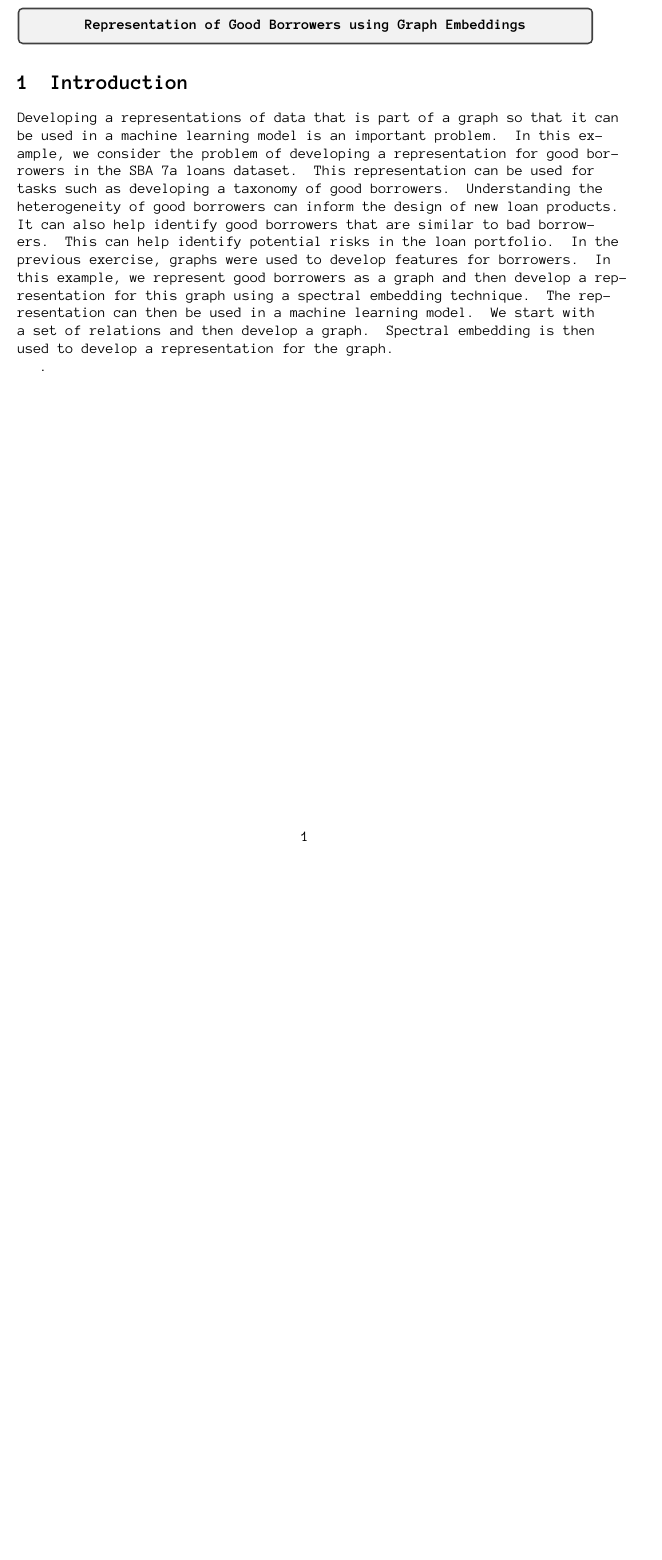
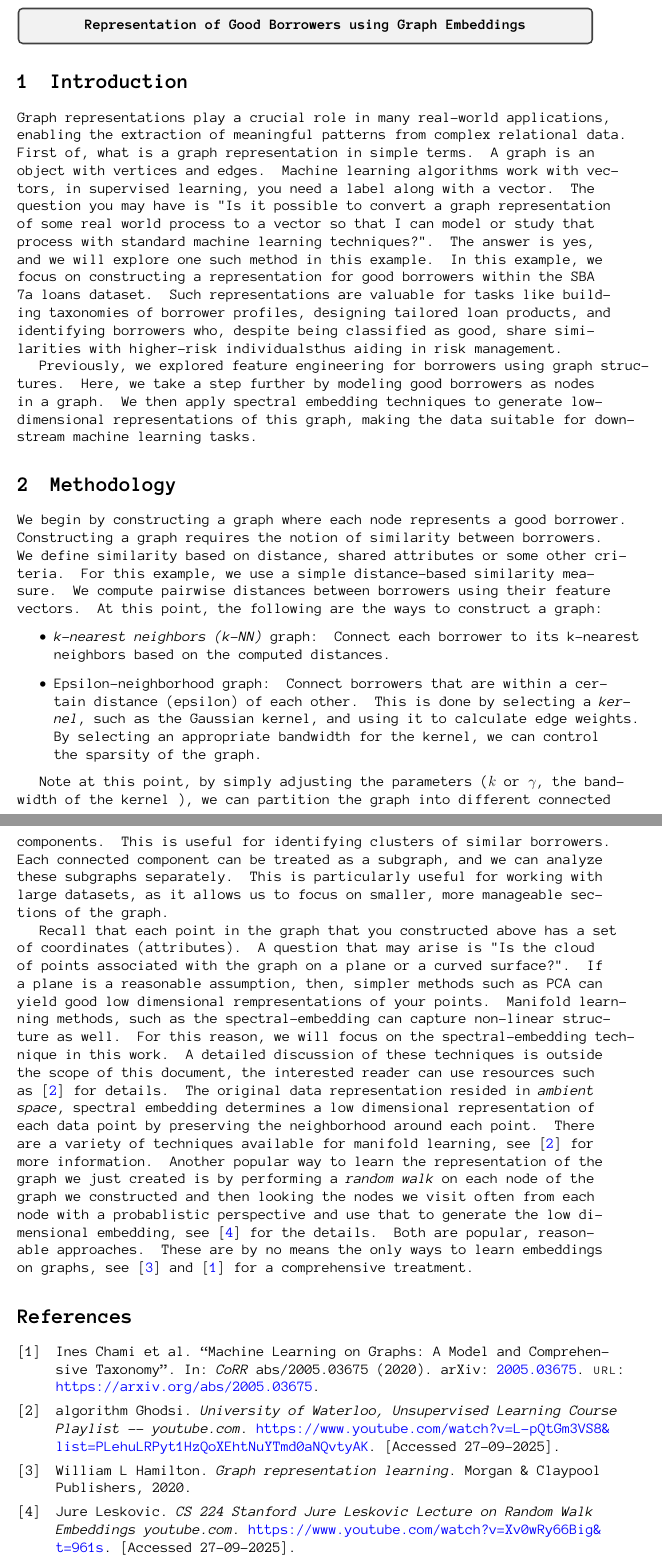
Before and after one commit to rajivsam/descriptive_analytics, a LaTeX problem sheet (examples/sba_7a_loans_analysis/sba_7a_good_borrower_rep.tex, which reads examples/sba_7a_loans_analysis/sba_manifold.bib): part of the page before the commit and two parts of pages 1 and 2 of 2 after it, the two joined at a grey line, cut so that both start at the same text, the shorter picture padded with empty space. The pictures show the PDF file examples/sba_7a_loans_analysis/sba_7a_good_borrower_rep.pdf that the author committed with the source.

Commit message:
stuff for laplacian.

```diff
--- a/examples/sba_7a_loans_analysis/sba_7a_good_borrower_rep.tex
+++ b/examples/sba_7a_loans_analysis/sba_7a_good_borrower_rep.tex
@@ -34,10 +34,20 @@
  \end{tcolorbox}
 
 \section{Introduction}
-Developing a representations of data that is part of a graph so that it can be used in a machine learning model is an important problem. In this example, we consider the problem of developing a representation for good borrowers in the SBA 7a loans dataset. This representation can be used for tasks such as developing a taxonomy of good borrowers. Understanding the heterogeneity of good borrowers can inform the design of new loan products. It can also help identify good borrowers that are similar to bad borrowers. This can help identify potential risks in the loan portfolio. In the previous exercise, graphs were used to develop features for borrowers. In this example, we represent good borrowers as a graph and then develop a representation for this graph using a spectral embedding technique. The representation can then be used in a machine learning model.
-We start with a set of relations and then develop a graph. Spectral embedding is then used to develop a representation for the graph.
+Graph representations play a crucial role in many real-world applications, enabling the extraction of meaningful patterns from complex relational data. First of, what is a graph representation in simple terms. A graph is an object with vertices and edges. Machine learning algorithms work with vectors, in supervised learning, you need a label along with a vector. The question you may have is "Is it possible to convert a graph representation of some real world process to a vector so that I can model or study that process with standard machine learning techniques?". The answer is yes, and we will explore one such method in this example. In this example, we focus on constructing a representation for good borrowers within the SBA 7a loans dataset. Such representations are valuable for tasks like building taxonomies of borrower profiles, designing tailored loan products, and identifying borrowers who, despite being classified as good, share similarities with higher-risk individuals—thus aiding in risk management.
 
-.
+Previously, we explored feature engineering for borrowers using graph structures. Here, we take a step further by modeling good borrowers as nodes in a graph. We then apply spectral embedding techniques to generate low-dimensional representations of this graph, making the data suitable for downstream machine learning tasks.
+
+\section{Methodology}
+We begin by constructing a graph where each node represents a good borrower. Constructing a graph requires the notion of similarity between borrowers. We define similarity based on distance, shared attributes or some other criteria. For this example, we use a simple distance-based similarity measure. We compute pairwise distances between borrowers using their feature vectors. At this point, the following are the ways to construct a graph:
+\begin{itemize}
+    \item \emph{k-nearest neighbors (k-NN)} graph: Connect each borrower to its k-nearest neighbors based on the computed distances.
+    \item Epsilon-neighborhood graph: Connect borrowers that are within a certain distance (epsilon) of each other. This is done by selecting a \emph{kernel}, such as the Gaussian kernel, and using it to calculate edge weights. By selecting an appropriate bandwidth for the kernel, we can control the sparsity of the graph.
+\end{itemize}
+
+Note at this point, by simply adjusting the parameters ($k$ or $\gamma$, the bandwidth of the kernel ), we can partition the graph into different connected components. This is useful for identifying clusters of similar borrowers. Each connected component can be treated as a subgraph, and we can analyze these subgraphs separately. This is particularly useful for working with large datasets, as it allows us to focus on smaller, more manageable sections of the graph.
+
+Recall that each point in the graph that you constructed above has a set of coordinates (attributes). A question that may arise is "Is the cloud of points associated with the graph on a plane or a curved surface?". If a plane is a reasonable assumption, then, simpler methods such as PCA can yield good low dimensional rempresentations of your points. Manifold learnning methods, such as the spectral-embedding can capture non-linear structure as well. For this reason, we will focus on the spectral-embedding technique in this work. A detailed discussion of these techniques is outside the scope of this document, the interested reader can use resources such as \cite{ghodsi_2017_unsup_learning_course} for details. The original data representation resided in \emph{ambient space}, spectral embedding determines a low dimensional representation of each data point by preserving the neighborhood around each point. There are a variety of techniques available for manifold learning, see \cite{ghodsi_2017_unsup_learning_course} for more information. Another popular way to learn the representation of the graph we just created is by performing a \emph{random walk} on each node of the graph we constructed and then looking the nodes we visit often from each node with a probablistic perspective and use that to generate the low dimensional embedding, see \cite{leskovic_jure_cs_224_rw_lecture} for the details. Both are popular, reasonable approaches. These are by no means the only ways to learn embeddings on graphs, see \cite{hamilton2020graph} and \cite{chami_etal} for a comprehensive treatment.
 
 \printbibliography
 
--- /dev/null
+++ b/examples/sba_7a_loans_analysis/sba_manifold.bib
@@ -0,0 +1,3 @@
+@misc{ghodsi_2017_unsup_learning_course,
+	author = {Ghodsi, algorithm},
+	title = {University of Waterloo, Unsupervised Learning Course Playlist --- youtube.com},
@@ -0,0 +10 @@
+	title = { CS 224 Stanford Jure Leskovic Lecture on Random Walk Embeddings youtube.com},
@@ -0,0 +18 @@
+  year={2020},
@@ -0,0 +25,8 @@
+                  Christopher R{\'{e}} and
+                  Kevin Murphy},
+  title        = {Machine Learning on Graphs: {A} Model and Comprehensive Taxonomy},
+  journal      = {CoRR},
+  volume       = {abs/2005.03675},
+  year         = {2020},
+  url          = {https://arxiv.org/abs/2005.03675},
+  eprinttype    = {arXiv},
```
Also changed, not shown: examples/sba_7a_loans_analysis/sba_7a_good_borrower_rep.pdf, examples/sba_7a_loans_analysis/sba_7a_good_borrower_rep.tex (2 more changed lines), examples/sba_7a_loans_analysis/sba_manifold.bib (24 more changed lines), 1 other file.
